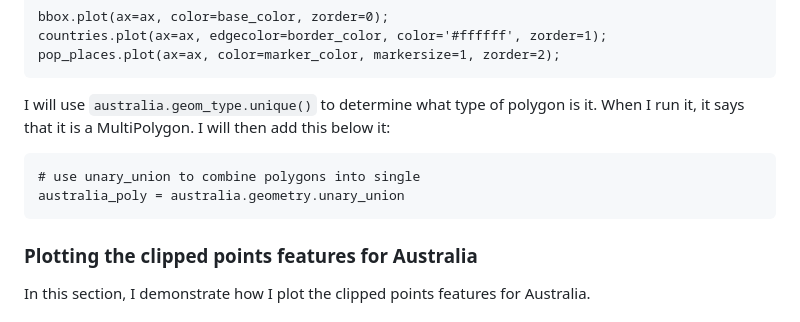
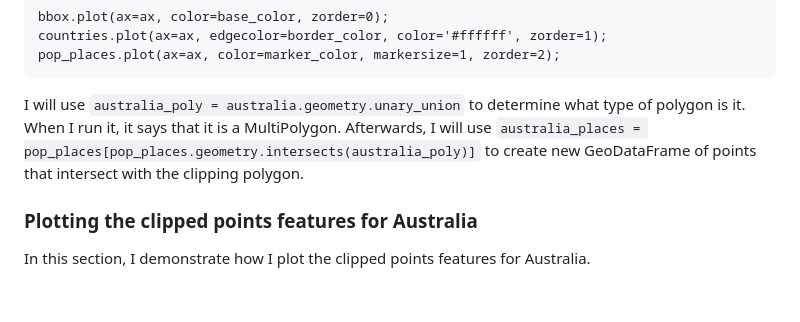
Before and after one commit to MarkM2000/Final-Project-MAP674, a Markdown page: README.md, the part around the change. Drawn GitHub-style.

````diff
--- a/README.md
+++ b/README.md
@@ -61,11 +61,7 @@ countries.plot(ax=ax, edgecolor=border_color, color='#ffffff', zorder=1);
 pop_places.plot(ax=ax, color=marker_color, markersize=1, zorder=2);
 ```
 
-I will use `australia.geom_type.unique()` to determine what type of polygon is it. When I run it, it says that it is a MultiPolygon. I will then add this below it:
-```
-# use unary_union to combine polygons into single
-australia_poly = australia.geometry.unary_union
-```
+I will use `australia_poly = australia.geometry.unary_union` to determine what type of polygon is it. When I run it, it says that it is a MultiPolygon. Afterwards, I will use `australia_places = pop_places[pop_places.geometry.intersects(australia_poly)]` to create new GeoDataFrame of points that intersect with the clipping polygon.
 
 ### Plotting the clipped points features for Australia
 In this section, I demonstrate how I plot the clipped points features for Australia.
````
